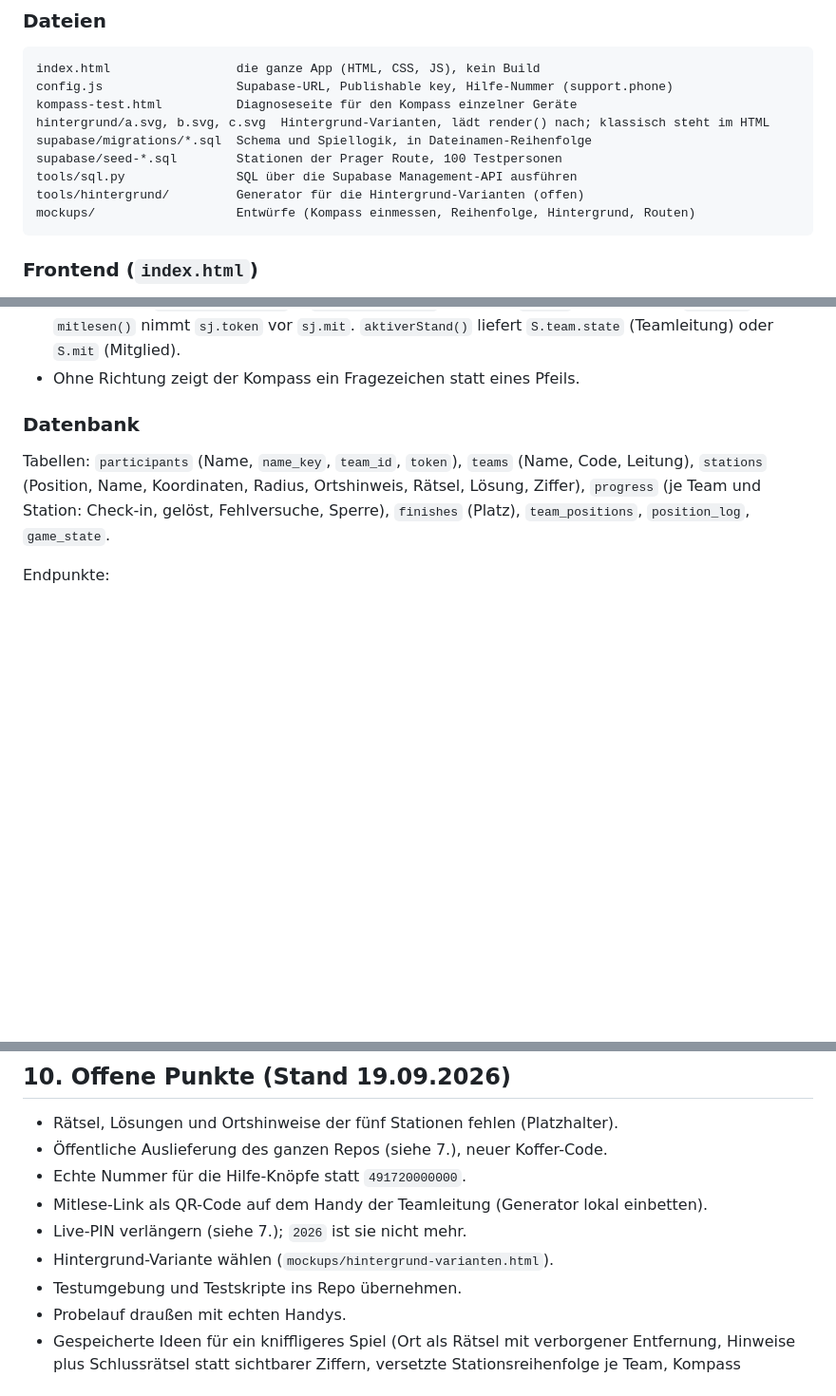
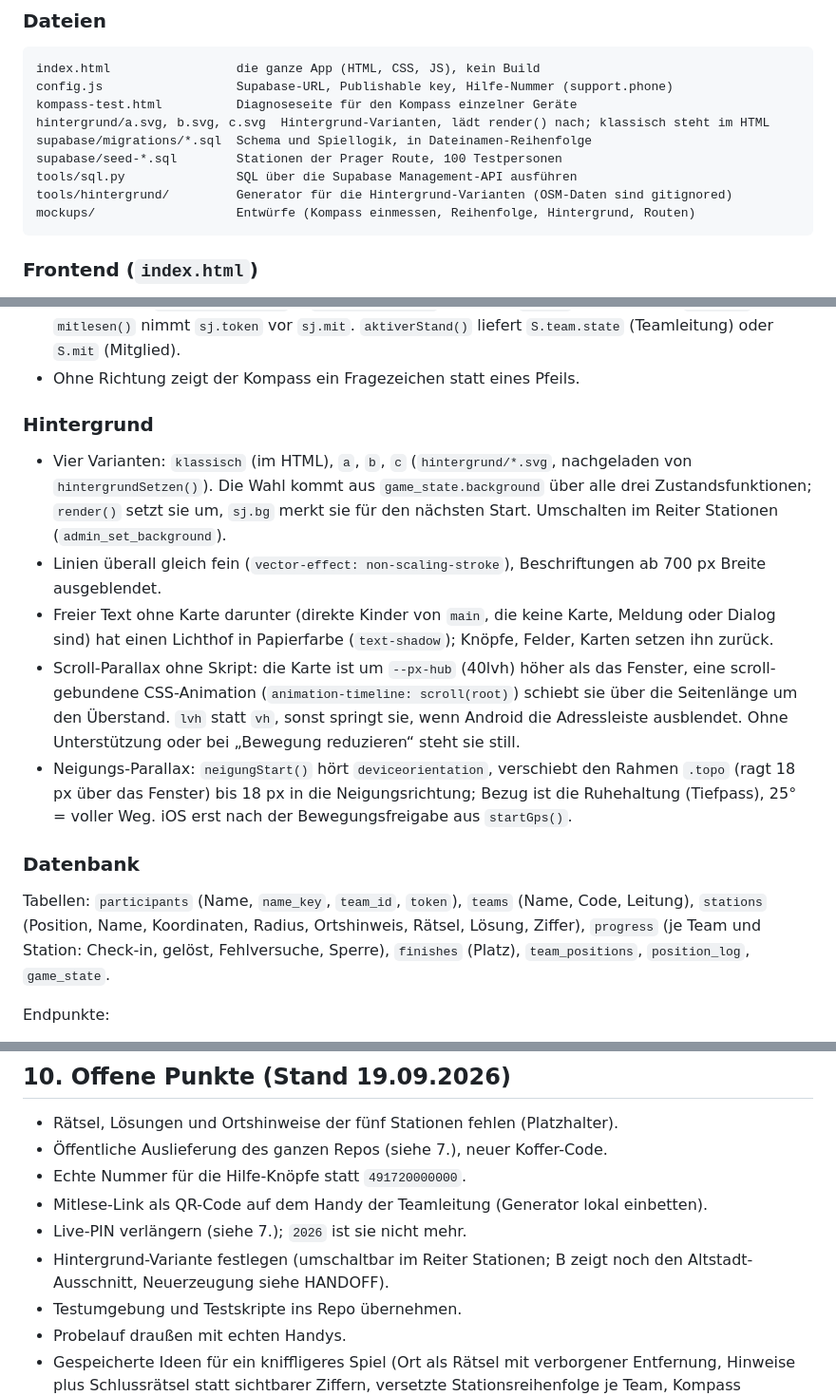
Before and after one commit to 7DEEda/Stadtjagt, a Markdown page: SPIEL.md, 3 parts joined by grey strips. Shown at 95% size. GitHub-like rendering; blank space fills up the shorter version.

Commit message:
Doku nachgezogen: Hintergrund und Parallax in SPIEL.md, Stand 19 Nachträge im HANDOFF
Co-Authored-By: Claude Fable 5.1 <noreply@anthropic.com>

````diff
--- a/SPIEL.md
+++ b/SPIEL.md
@@ -281,7 +281,7 @@ hintergrund/a.svg, b.svg, c.svg  Hintergrund-Varianten, lädt render() nach; kla
 supabase/migrations/*.sql  Schema und Spiellogik, in Dateinamen-Reihenfolge
 supabase/seed-*.sql        Stationen der Prager Route, 100 Testpersonen
 tools/sql.py               SQL über die Supabase Management-API ausführen
-tools/hintergrund/         Generator für die Hintergrund-Varianten (offen)
+tools/hintergrund/         Generator für die Hintergrund-Varianten (OSM-Daten sind gitignored)
 mockups/                   Entwürfe (Kompass einmessen, Reihenfolge, Hintergrund, Routen)
 ```
 
@@ -327,6 +327,27 @@ mockups/                   Entwürfe (Kompass einmessen, Reihenfolge, Hintergrun
   und leitet auf `#/public`; `mitlesen()` nimmt `sj.token` vor `sj.mit`.
   `aktiverStand()` liefert `S.team.state` (Teamleitung) oder `S.mit` (Mitglied).
 - Ohne Richtung zeigt der Kompass ein Fragezeichen statt eines Pfeils.
+
+### Hintergrund
+- Vier Varianten: `klassisch` (im HTML), `a`, `b`, `c` (`hintergrund/*.svg`,
+  nachgeladen von `hintergrundSetzen()`). Die Wahl kommt aus
+  `game_state.background` über alle drei Zustandsfunktionen; `render()` setzt
+  sie um, `sj.bg` merkt sie für den nächsten Start. Umschalten im Reiter
+  Stationen (`admin_set_background`).
+- Linien überall gleich fein (`vector-effect: non-scaling-stroke`),
+  Beschriftungen ab 700 px Breite ausgeblendet.
+- Freier Text ohne Karte darunter (direkte Kinder von `main`, die keine
+  Karte, Meldung oder Dialog sind) hat einen Lichthof in Papierfarbe
+  (`text-shadow`); Knöpfe, Felder, Karten setzen ihn zurück.
+- Scroll-Parallax ohne Skript: die Karte ist um `--px-hub` (40lvh) höher als
+  das Fenster, eine scroll-gebundene CSS-Animation (`animation-timeline:
+  scroll(root)`) schiebt sie über die Seitenlänge um den Überstand. `lvh`
+  statt `vh`, sonst springt sie, wenn Android die Adressleiste ausblendet.
+  Ohne Unterstützung oder bei „Bewegung reduzieren“ steht sie still.
+- Neigungs-Parallax: `neigungStart()` hört `deviceorientation`, verschiebt
+  den Rahmen `.topo` (ragt 18 px über das Fenster) bis 18 px in die
+  Neigungsrichtung; Bezug ist die Ruhehaltung (Tiefpass), 25° = voller Weg.
+  iOS erst nach der Bewegungsfreigabe aus `startGps()`.
 
 ### Datenbank
 Tabellen: `participants` (Name, `name_key`, `team_id`, `token`), `teams`
@@ -413,7 +434,8 @@ node -e 'const h=require("fs").readFileSync("index.html","utf8");[...h.matchAll(
 - Mitlese-Link als QR-Code auf dem Handy der Teamleitung (Generator lokal
   einbetten).
 - Live-PIN verlängern (siehe 7.); `2026` ist sie nicht mehr.
-- Hintergrund-Variante wählen (`mockups/hintergrund-varianten.html`).
+- Hintergrund-Variante festlegen (umschaltbar im Reiter Stationen; B zeigt
+  noch den Altstadt-Ausschnitt, Neuerzeugung siehe HANDOFF).
 - Testumgebung und Testskripte ins Repo übernehmen.
 - Probelauf draußen mit echten Handys.
 - Gespeicherte Ideen für ein kniffligeres Spiel (Ort als Rätsel mit verborgener
````
Also changed, not shown: HANDOFF.md (+10 -6 lines).
